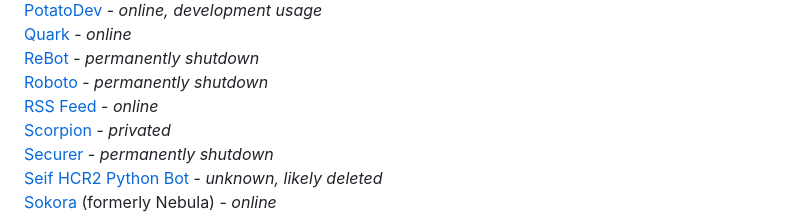
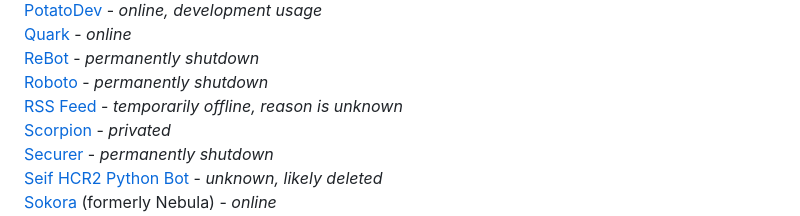
Before and after one commit to userandaname/botpedia, a Markdown page: README.md, the part around the change. Drawn GitHub-style.

Commit message:
update rss feed

```diff
--- a/README.md
+++ b/README.md
@@ -125,7 +125,7 @@ project bot - the bot is likely a one-time project and wasn't meant to be used
 <br>
 [Roboto](/bots/roboto/README.md) - *permanently shutdown*
 <br>
-[RSS Feed](/bots/rssfeed/README.md) - *online*
+[RSS Feed](/bots/rssfeed/README.md) - *temporarily offline, reason is unknown*
 <br>
 [Scorpion](/bots/scorpion/README.md) - *privated*
 <br>
```
